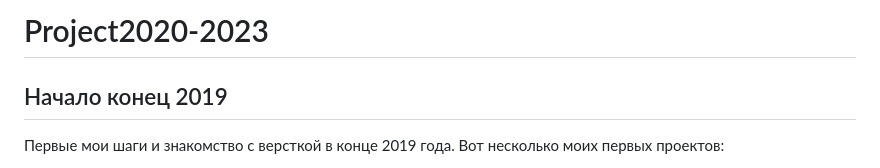
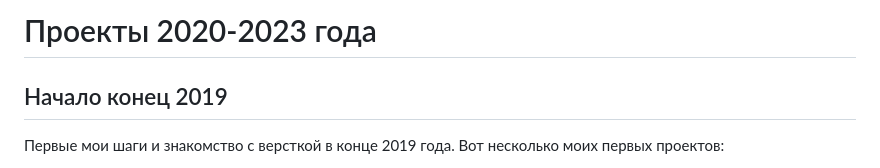
Before and after one commit to DesM0S/Project2020-2023, a Markdown page: README.md, the part around the change. Rendered like a GitHub page.

```diff
--- a/README.md
+++ b/README.md
@@ -1,4 +1,4 @@
-# Project2020-2023
+# Проекты 2020-2023 года
 
 ## Начало конец 2019
 
```
